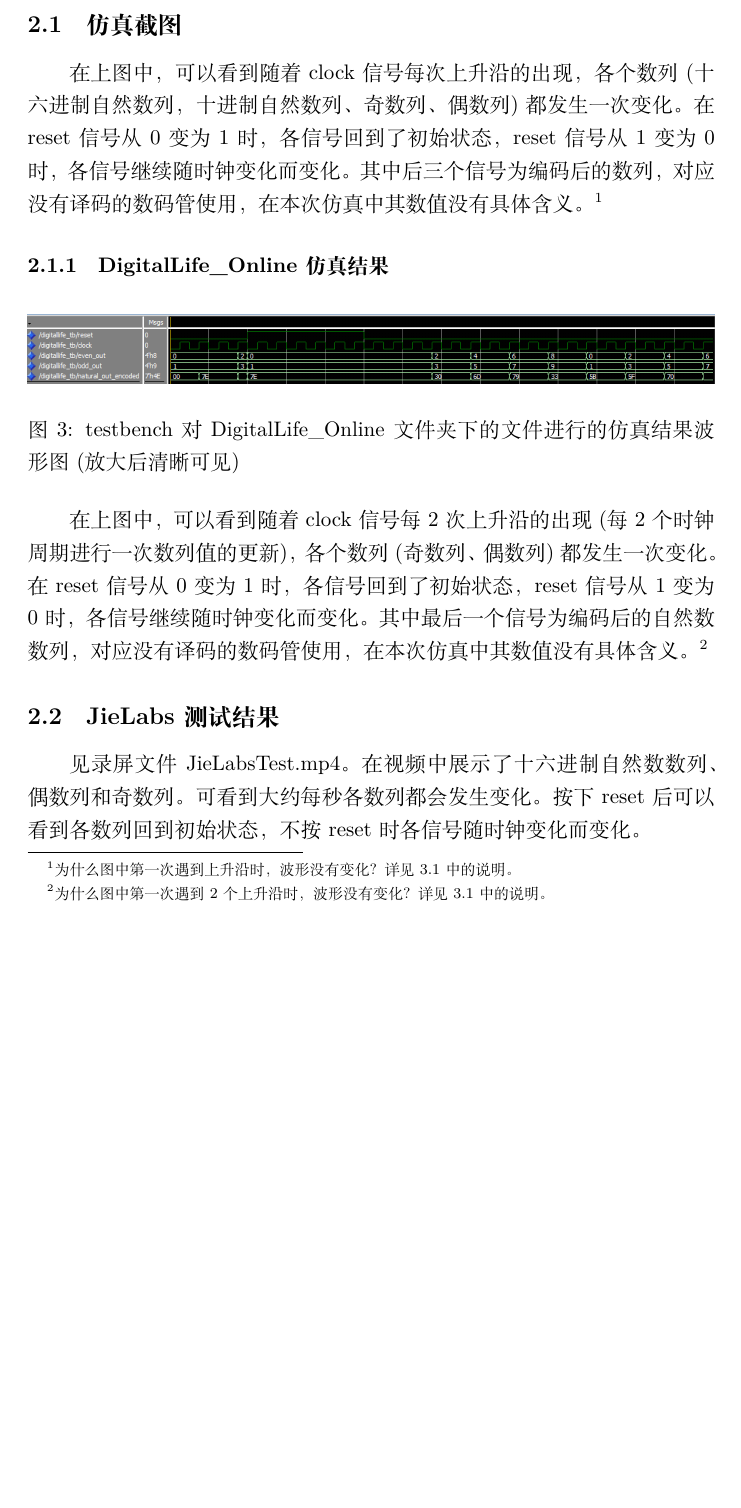
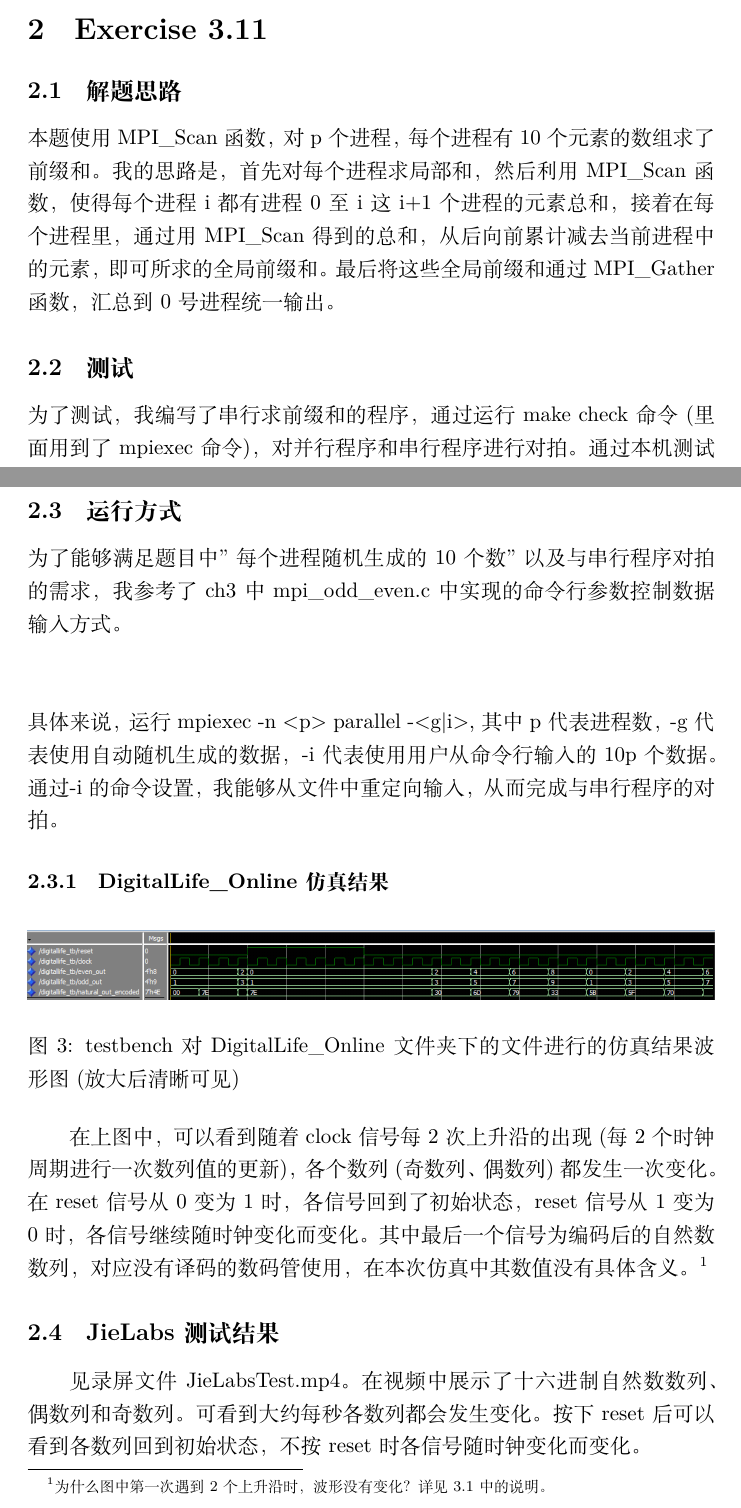
Before and after one commit to nmrenyi/HPC, a LaTeX document (HW/PA1/report/lab_report_1.tex): part of page 4 of 7 before the commit and two parts of pages 3 and 4 of 7 after it, the two joined at a grey line, cut at the place of the change, the shorter picture padded with empty space. Compiled offline with XeLaTeX.

Commit message:
finish pa1 ex2 report

```diff
--- a/HW/PA1/report/lab_report_1.tex
+++ b/HW/PA1/report/lab_report_1.tex
@@ -182,16 +177,25 @@ displacement指各进程接收到的数据在数组中的开始位置，datacoun
 %	SECTION 2
 %----------------------------------------------------------------------------------------
 
-\section{实验结果}
-\subsection{仿真截图}
+\section{Exercise 3.11}
+\subsection{解题思路}
+本题使用MPI\_Scan函数，对p个进程，每个进程有10个元素的数组求了前缀和。我的思路是，
+首先对每个进程求局部和，然后利用MPI\_Scan函数，
+使得每个进程i都有进程0至i这i+1个进程的元素总和，接着在每个进程里，通过用MPI\_Scan
+得到的总和，从后向前累计减去当前进程中的元素，即可所求的全局前缀和。
+最后将这些全局前缀和通过MPI\_Gather函数，汇总到0号进程统一输出。
 
+\subsection{测试}
+为了测试，我编写了串行求前缀和的程序，通过运行make check命令(里面用到了mpiexec命令)，
+对并行程序和串行程序进行对拍。通过本机测试得到，对拍1000组长度为40的前缀求和，没有发生错误。
 
+\subsection{运行方式}
+为了能够满足题目中"每个进程随机生成的10个数"以及与串行程序对拍的需求，我参考了ch3中mpi\_odd\_even.c中
+实现的命令行参数控制数据输入方式。\\\\
 
+具体来说，运行mpiexec -n <p> parallel -<g|i>, 其中p代表进程数，-g代表使用自动随机生成的数据，-i代表使用用户从命令行输入的10p个数据。通过-i的命令设置，
+我能够从文件中重定向输入，从而完成与串行程序的对拍。
 
-
-\qquad 在上图中，可以看到随着clock信号每次上升沿的出现，各个数列(十六进制自然数列，十进制自然数列、奇数列、偶数列)都发生一次变化。在reset信号从0变为1时，
-各信号回到了初始状态，reset信号从1变为0时，各信号继续随时钟变化而变化。其中后三个信号为编码后的数列，对应
-没有译码的数码管使用，在本次仿真中其数值没有具体含义。\footnote{为什么图中第一次遇到上升沿时，波形没有变化？详见3.1中的说明。}
 
 
 \subsubsection{DigitalLife\_Online仿真结果}
```
Also changed, not shown: HW/PA1/Ex3.11/input.txt (+1 -1 lines), HW/PA1/Ex3.11/output1.txt (+1 -1 lines), HW/PA1/report/lab_report_1.pdf, HW/PA1/report/lab_report_1.tex (5 more changed lines), 6 other files.
